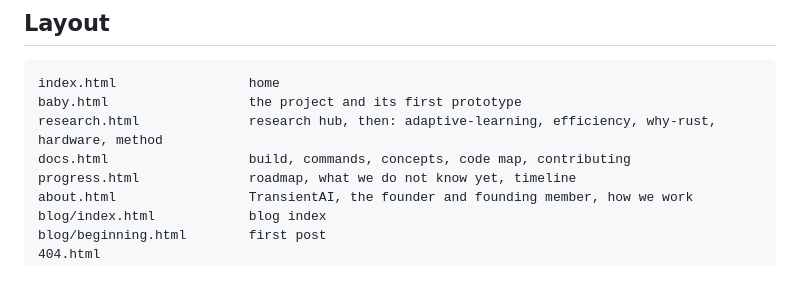
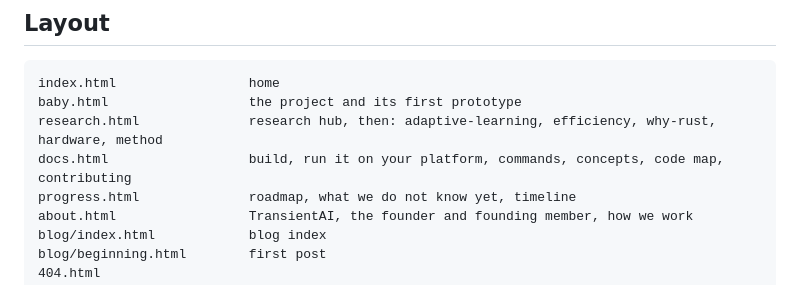
Before and after one commit to DawsMacs/TransientAI-site, a Markdown page: README.md, the part around the change. Drawn GitHub-style.

Commit message:
README: the layout line for docs.html mentions the platform section
Co-Authored-By: Claude Sonnet 5.5 <noreply@anthropic.com>

```diff
--- a/README.md
+++ b/README.md
@@ -12,7 +12,7 @@ This is a separate repository from `Transient` on purpose: the project is the re
 index.html                 home
 baby.html                  the project and its first prototype
 research.html              research hub, then: adaptive-learning, efficiency, why-rust, hardware, method
-docs.html                  build, commands, concepts, code map, contributing
+docs.html                  build, run it on your platform, commands, concepts, code map, contributing
 progress.html              roadmap, what we do not know yet, timeline
 about.html                 TransientAI, the founder and founding member, how we work
 blog/index.html            blog index
```
